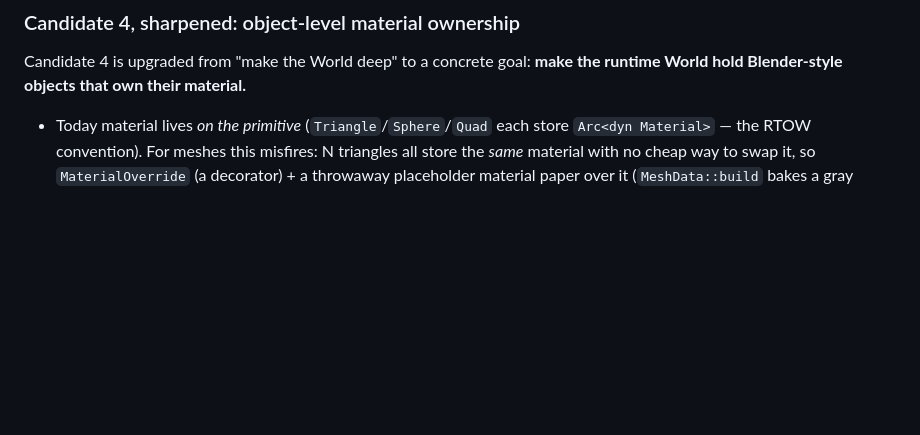
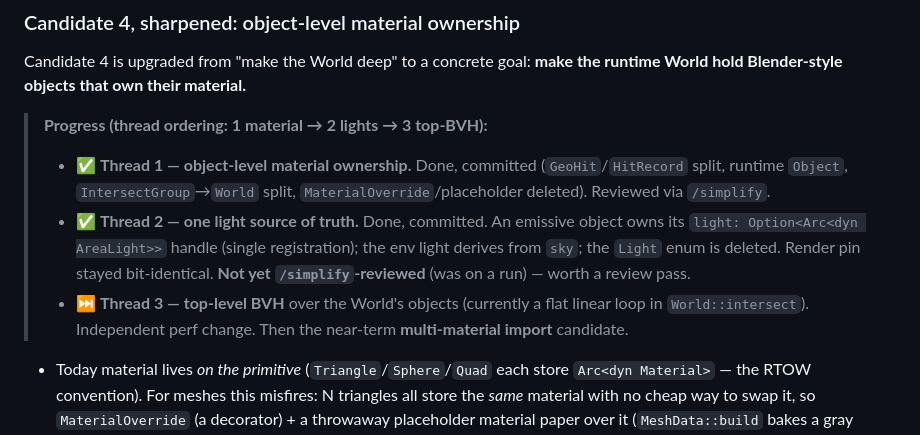
Before and after one commit to KarlRombauts/raytracer-in-a-weekend, a Markdown page: .scratch/scene-worldbuilder-split/SEED.md, the part around the change. Drawn GitHub-style; blank space fills up the shorter version.

Commit message:
docs: mark candidate-4 threads 1 & 2 done in seed

```diff
--- a/.scratch/scene-worldbuilder-split/SEED.md
+++ b/.scratch/scene-worldbuilder-split/SEED.md
@@ -50,6 +50,19 @@ across five helpers in the same file; a real module seam concentrates that.
 
 Candidate 4 is upgraded from "make the World deep" to a concrete goal:
 **make the runtime World hold Blender-style objects that own their material.**
+
+> **Progress (thread ordering: 1 material → 2 lights → 3 top-BVH):**
+> - ✅ **Thread 1 — object-level material ownership.** Done, committed
+>   (`GeoHit`/`HitRecord` split, runtime `Object`, `IntersectGroup`→`World` split,
+>   `MaterialOverride`/placeholder deleted). Reviewed via `/simplify`.
+> - ✅ **Thread 2 — one light source of truth.** Done, committed. An emissive
+>   object owns its `light: Option<Arc<dyn AreaLight>>` handle (single
+>   registration); the env light derives from `sky`; the `Light` enum is deleted.
+>   Render pin stayed bit-identical. **Not yet `/simplify`-reviewed** (was on a
+>   run) — worth a review pass.
+> - ⏭️ **Thread 3 — top-level BVH** over the World's objects (currently a flat
+>   linear loop in `World::intersect`). Independent perf change. Then the
+>   near-term **multi-material import** candidate.
 
 - Today material lives *on the primitive* (`Triangle`/`Sphere`/`Quad` each store
   `Arc<dyn Material>` — the RTOW convention). For meshes this misfires: N
```
